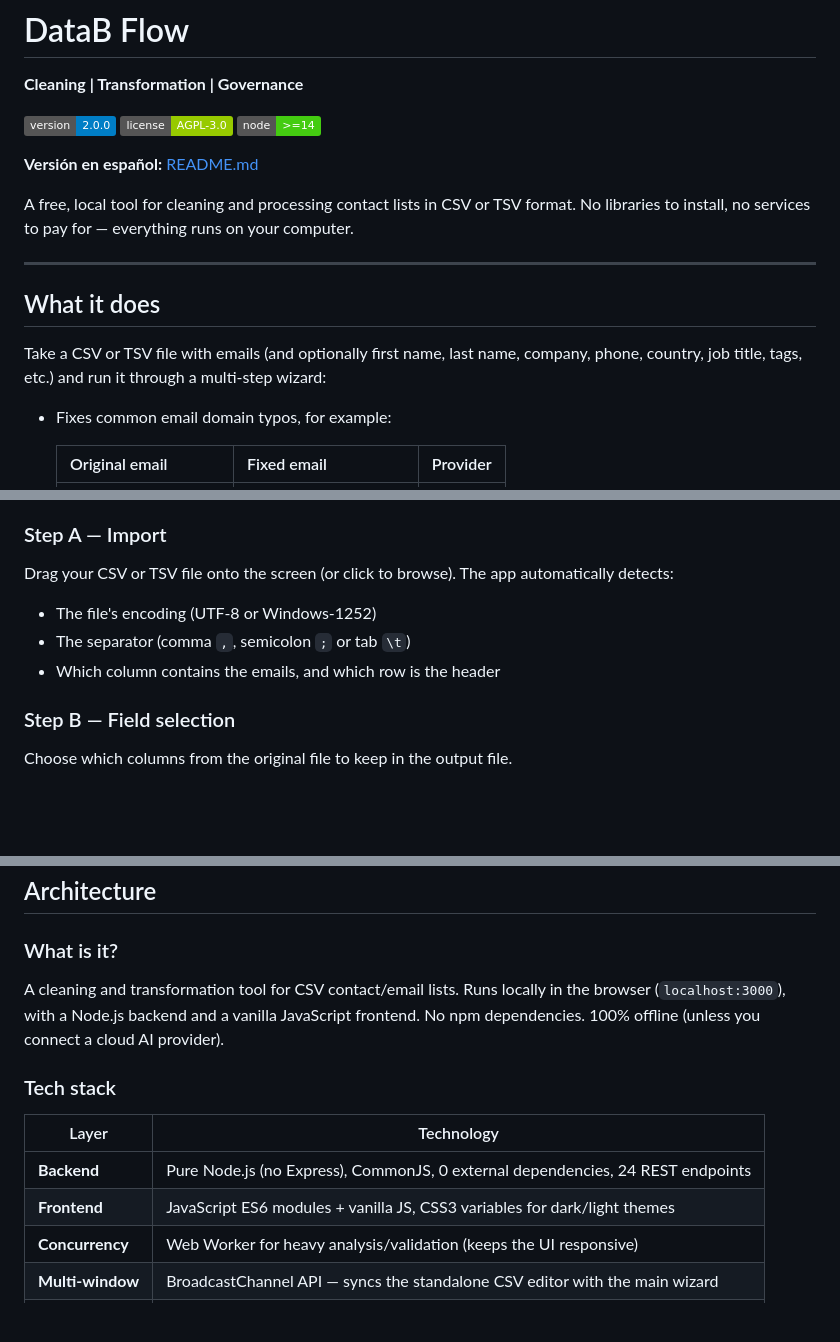
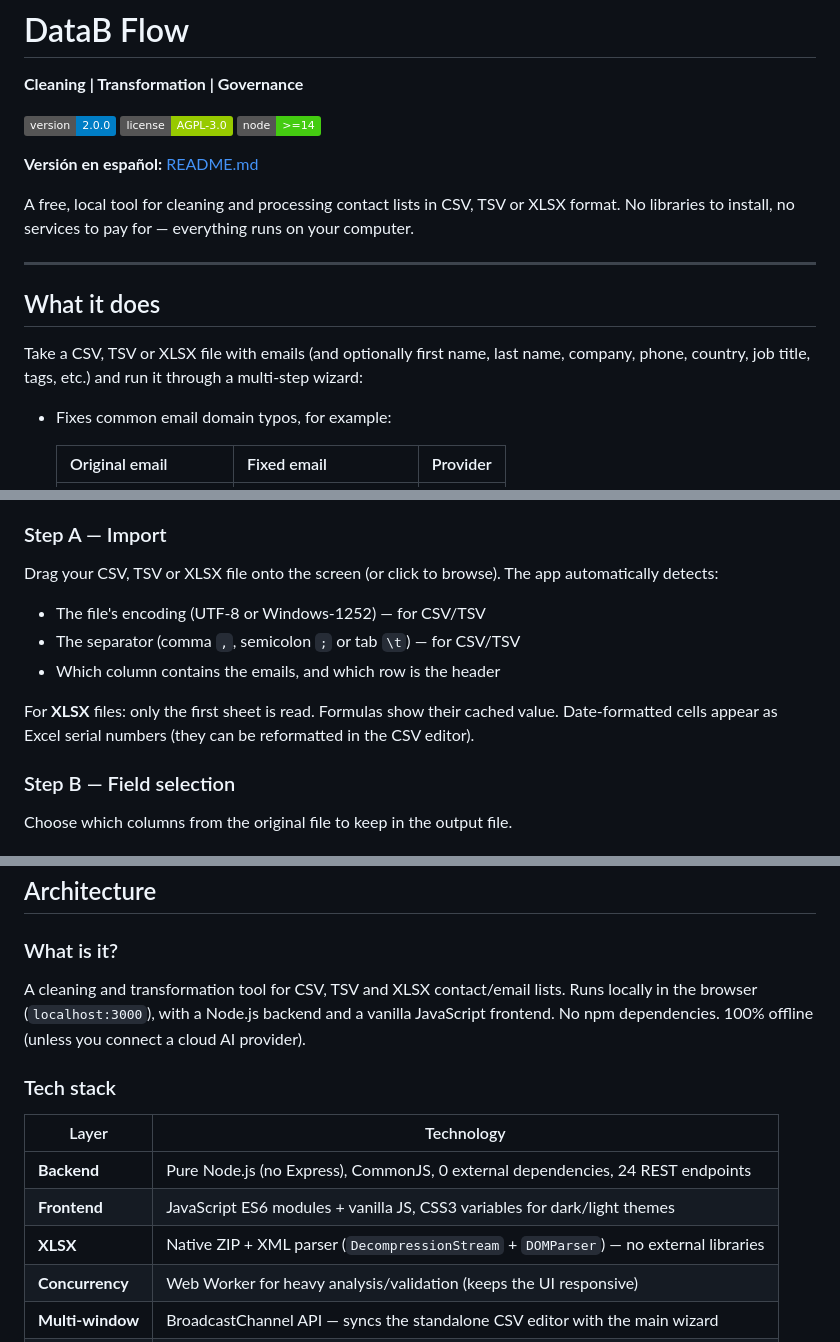
Before and after one commit to mdmarein/datab-flow, a Markdown page: README.en.md, 3 parts joined by grey strips. Drawn GitHub-style; badges without logos; blank space fills up the shorter version.

```diff
--- a/README.en.md
+++ b/README.en.md
@@ -10,13 +10,13 @@
 
 **Versión en español:** [README.md](README.md)
 
-A free, local tool for cleaning and processing contact lists in CSV or TSV format. No libraries to install, no services to pay for — everything runs on your computer.
+A free, local tool for cleaning and processing contact lists in CSV, TSV or XLSX format. No libraries to install, no services to pay for — everything runs on your computer.
 
 ---
 
 ## What it does
 
-Take a CSV or TSV file with emails (and optionally first name, last name, company, phone, country, job title, tags, etc.) and run it through a multi-step wizard:
+Take a CSV, TSV or XLSX file with emails (and optionally first name, last name, company, phone, country, job title, tags, etc.) and run it through a multi-step wizard:
 
 - Fixes common email domain typos, for example:
 
@@ -181,10 +181,12 @@ The app works as a wizard. After importing the file and choosing the fields, the
 
 ### Step A — Import
 
-Drag your CSV or TSV file onto the screen (or click to browse). The app automatically detects:
-- The file's encoding (UTF-8 or Windows-1252)
-- The separator (comma `,`, semicolon `;` or tab `\t`)
+Drag your CSV, TSV or XLSX file onto the screen (or click to browse). The app automatically detects:
+- The file's encoding (UTF-8 or Windows-1252) — for CSV/TSV
+- The separator (comma `,`, semicolon `;` or tab `\t`) — for CSV/TSV
 - Which column contains the emails, and which row is the header
+
+For **XLSX** files: only the first sheet is read. Formulas show their cached value. Date-formatted cells appear as Excel serial numbers (they can be reformatted in the CSV editor).
 
 ### Step B — Field selection
 
@@ -418,7 +420,7 @@ datab-flow/
 
 ### What is it?
 
-A cleaning and transformation tool for CSV contact/email lists. Runs locally in the browser (`localhost:3000`), with a Node.js backend and a vanilla JavaScript frontend. No npm dependencies. 100% offline (unless you connect a cloud AI provider).
+A cleaning and transformation tool for CSV, TSV and XLSX contact/email lists. Runs locally in the browser (`localhost:3000`), with a Node.js backend and a vanilla JavaScript frontend. No npm dependencies. 100% offline (unless you connect a cloud AI provider).
 
 ### Tech stack
 
@@ -426,6 +428,7 @@ A cleaning and transformation tool for CSV contact/email lists. Runs locally in
 |------|-----------|
 | **Backend** | Pure Node.js (no Express), CommonJS, 0 external dependencies, 24 REST endpoints |
 | **Frontend** | JavaScript ES6 modules + vanilla JS, CSS3 variables for dark/light themes |
+| **XLSX** | Native ZIP + XML parser (`DecompressionStream` + `DOMParser`) — no external libraries |
 | **Concurrency** | Web Worker for heavy analysis/validation (keeps the UI responsive) |
 | **Multi-window** | BroadcastChannel API — syncs the standalone CSV editor with the main wizard |
 | **Storage** | JSON files in `data/` (no database), localStorage for UI preferences |
```
Also changed, not shown: README.md (+9 -6 lines).
